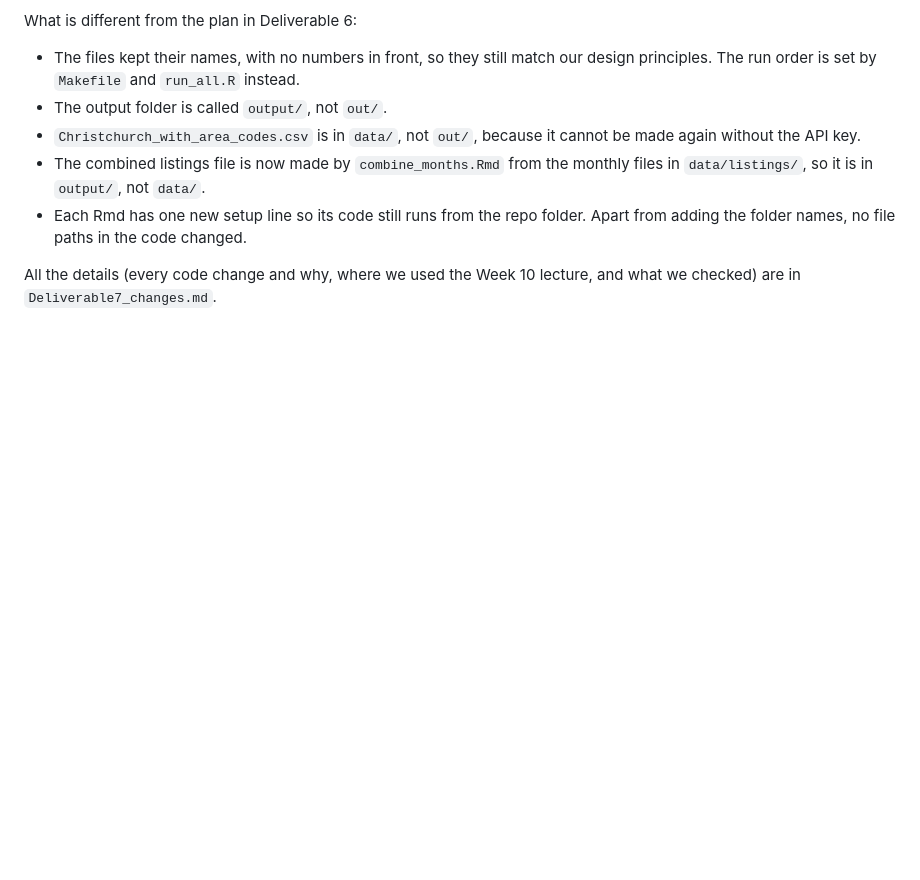
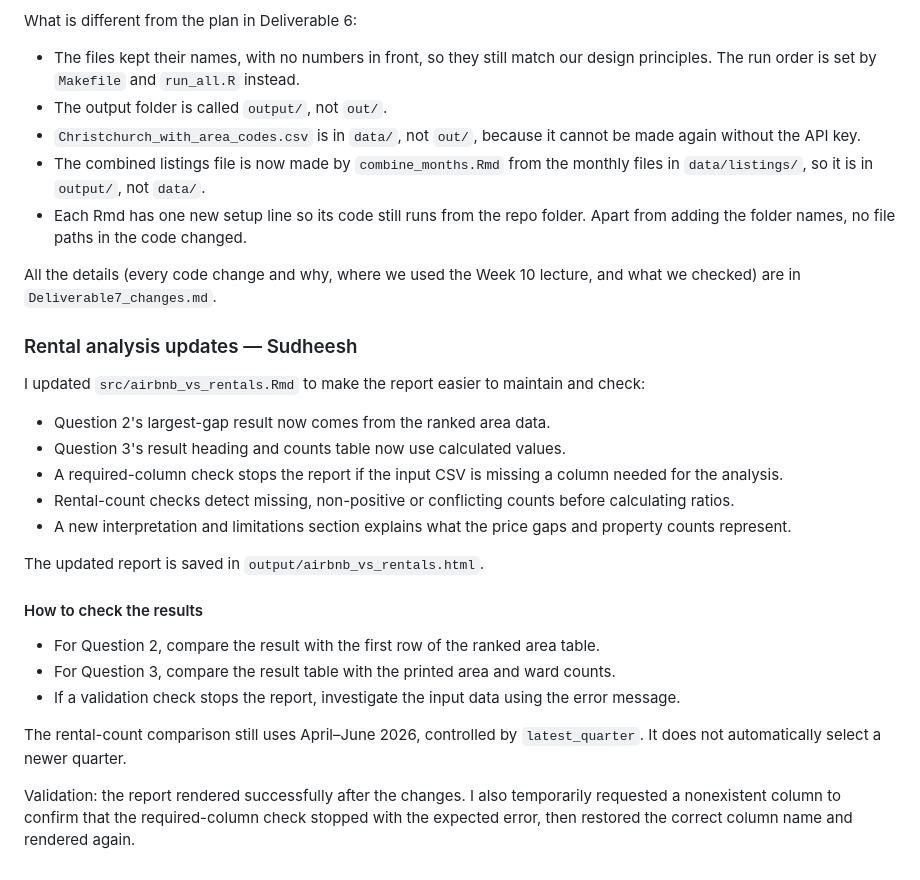
Before and after one commit to desainalika-max/Group-3-DATA201-422-, a Markdown page: README.md, the part around the change. Rendered like a GitHub page; blank space fills up the shorter version.

Commit message:
Document rental analysis updates and checks

```diff
--- a/README.md
+++ b/README.md
@@ -313,3 +313,36 @@ What is different from the plan in Deliverable 6:
 
 All the details (every code change and why, where we used the Week 10 lecture, and what we
 checked) are in `Deliverable7_changes.md`.
+
+### Rental analysis updates — Sudheesh
+
+I updated `src/airbnb_vs_rentals.Rmd` to make the report easier to maintain
+and check:
+
+- Question 2's largest-gap result now comes from the ranked area data.
+- Question 3's result heading and counts table now use calculated values.
+- A required-column check stops the report if the input CSV is missing
+  a column needed for the analysis.
+- Rental-count checks detect missing, non-positive or conflicting counts
+  before calculating ratios.
+- A new interpretation and limitations section explains what the
+  price gaps and property counts represent.
+
+The updated report is saved in `output/airbnb_vs_rentals.html`.
+
+#### How to check the results
+
+- For Question 2, compare the result with the first row of the ranked
+  area table.
+- For Question 3, compare the result table with the printed area and
+  ward counts.
+- If a validation check stops the report, investigate the input data
+  using the error message.
+
+The rental-count comparison still uses April–June 2026, controlled by
+`latest_quarter`. It does not automatically select a newer quarter.
+
+Validation: the report rendered successfully after the changes.
+I also temporarily requested a nonexistent column to confirm that
+the required-column check stopped with the expected error, then
+restored the correct column name and rendered again.
```
